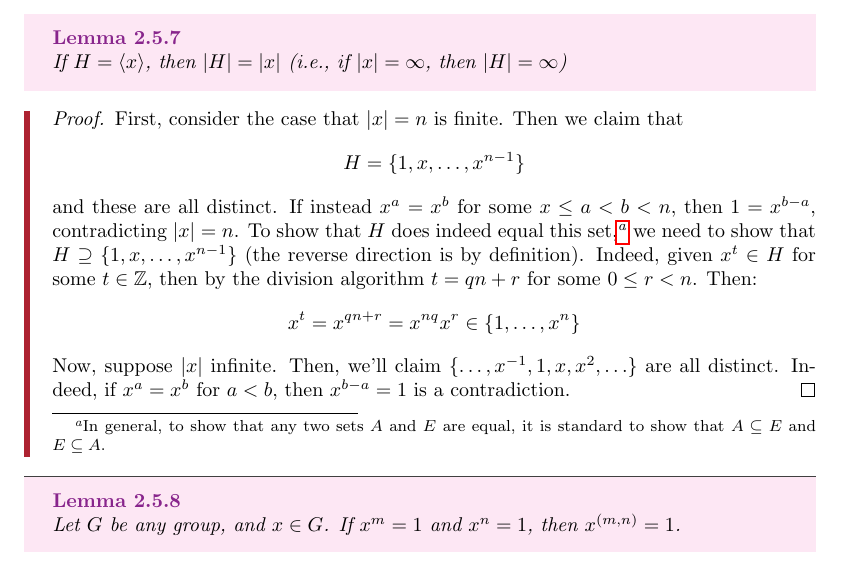
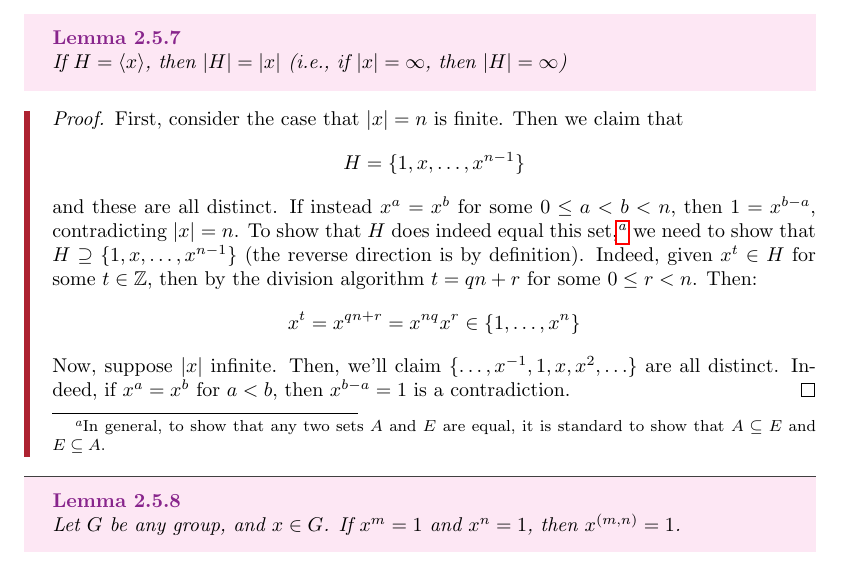
Before and after one commit to Designist/Math1530, a LaTeX document (1530notes.tex): part of page 18 of 19, cut so that both start at the same text. Compiled offline with pdfLaTeX.

Commit message:
fixed typo

```diff
--- a/1530notes.tex
+++ b/1530notes.tex
@@ -758,7 +758,7 @@ Here are some examples of cyclic groups (and non-cyclic groups):
 If $H = \langle x \rangle$, then $|H| = |x|$ (i.e., if $|x| = \infty$, then $|H| = \infty$)
 \end{lemma}
 \begin{proof}
-First, consider the case that $|x| = n$ is finite. Then we claim that $$H = \{ 1,x,\ldots,x^{n-1} \}$$ and these are all distinct. If instead $x^a = x^b$ for some $x \le a < b < n$, then $1=x^{b-a}$, contradicting $|x| = n$. To show that $H$ does indeed equal this set,\footnote{In general, to show that any two sets $A$ and $E$ are equal, it is standard to show that $A \subseteq E$ and $E \subseteq A$.} we need to show that $H \supseteq \{ 1,x,\ldots,x^{n-1} \}$ (the reverse direction is by definition). Indeed, given $x^t \in H$ for some $t \in \Z$, then by the division algorithm $t = qn + r$ for some $0 \le r < n$. Then:
+First, consider the case that $|x| = n$ is finite. Then we claim that $$H = \{ 1,x,\ldots,x^{n-1} \}$$ and these are all distinct. If instead $x^a = x^b$ for some $0 \le a < b < n$, then $1=x^{b-a}$, contradicting $|x| = n$. To show that $H$ does indeed equal this set,\footnote{In general, to show that any two sets $A$ and $E$ are equal, it is standard to show that $A \subseteq E$ and $E \subseteq A$.} we need to show that $H \supseteq \{ 1,x,\ldots,x^{n-1} \}$ (the reverse direction is by definition). Indeed, given $x^t \in H$ for some $t \in \Z$, then by the division algorithm $t = qn + r$ for some $0 \le r < n$. Then:
 $$x^t = x^{qn+r} = x^{nq} x^r \in \{ 1,\ldots,x^n \}$$
 Now, suppose $|x|$ infinite. Then, we'll claim $\{ \ldots, x^{-1},1,x,x^2,\ldots \}$ are all distinct. Indeed, if $x^a = x^b$ for $a < b$, then $x^{b-a} = 1$ is a contradiction.
 \end{proof}
```
Also changed, not shown: 1530notes.pdf, 5 other files.
